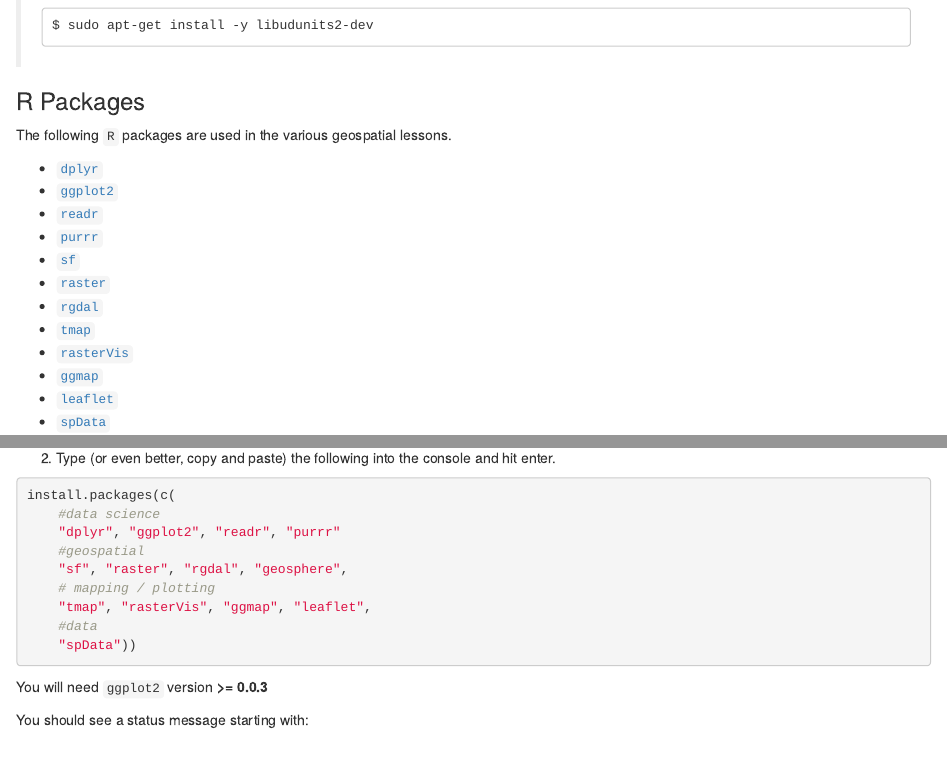
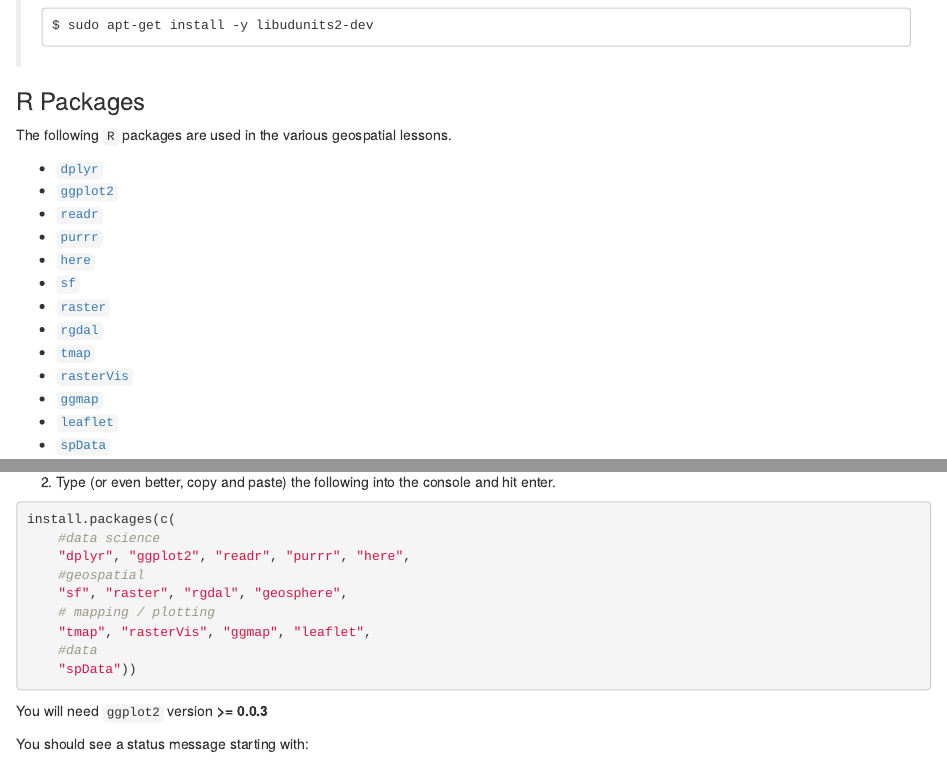
Before and after one commit to annakrystalli/intro-r-gis, an R Markdown document (analysis/setup.Rmd): the page in a window 1100 px wide, from 3100 px down, and a second part further down, joined at a grey line. Rendered offline with R 4.5, knitr and Pandoc, with nearby package versions.

Commit message:
add here, correct missing comma

````diff
--- a/analysis/setup.Rmd
+++ b/analysis/setup.Rmd
@@ -168,6 +168,7 @@ The following `R` packages are used in the various geospatial lessons.
 * [`ggplot2`](https://cran.r-project.org/package=ggplot2)
 * [`readr`](https://cran.r-project.org/package=readr)
 * [`purrr`](https://cran.r-project.org/package=purrr)
+* [`here`](https://cran.r-project.org/package=here)
 * [`sf`](https://cran.r-project.org/package=sf)
 * [`raster`](https://cran.r-project.org/package=raster)
 * [`rgdal`](https://cran.r-project.org/package=rgdal)
@@ -189,7 +190,7 @@ something like this:
 ```{r, eval=FALSE}
 install.packages(c(
     #data science
-    "dplyr", "ggplot2", "readr", "purrr"
+    "dplyr", "ggplot2", "readr", "purrr", "here",
     #geospatial
     "sf", "raster", "rgdal", "geosphere",
     # mapping / plotting
````
